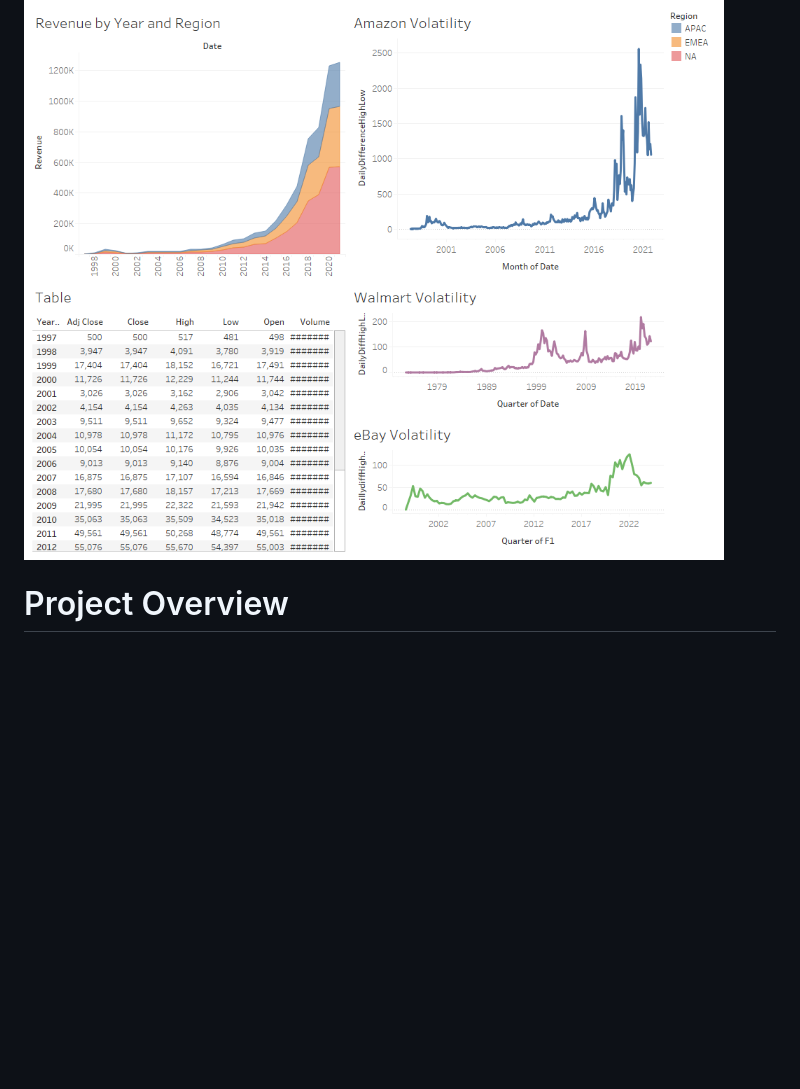
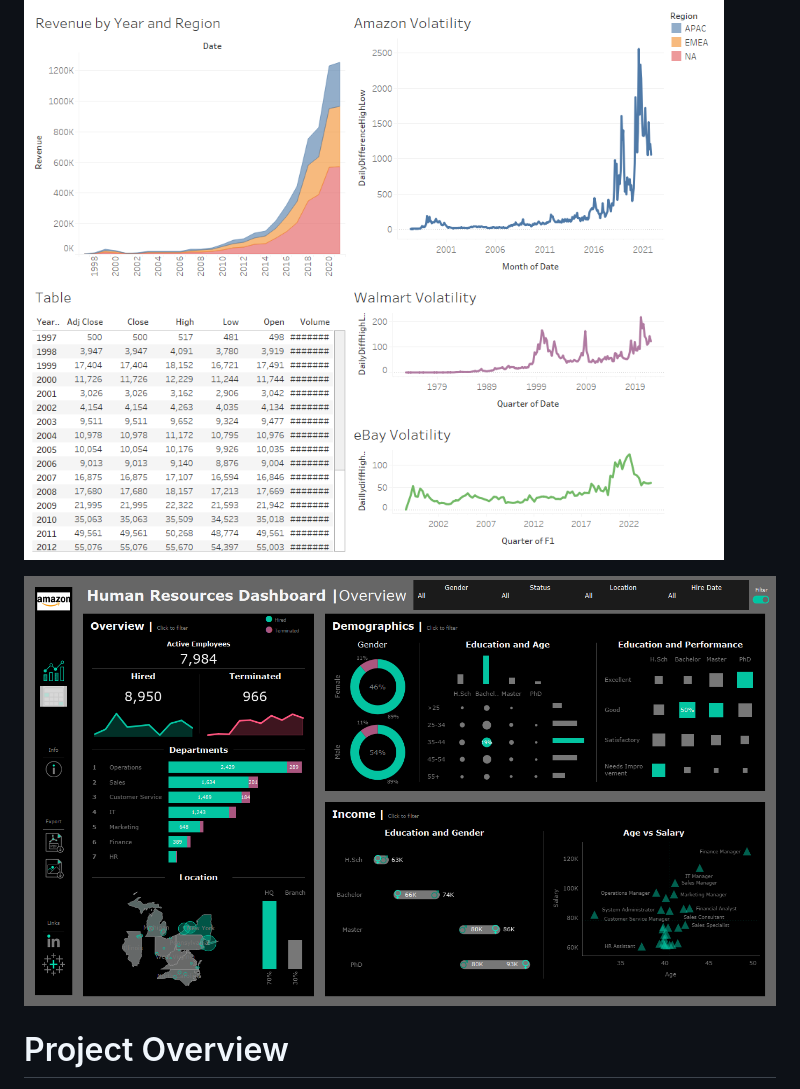
Before and after one commit to cam-leo/AmazonStocks, a Markdown page: README.md, the part around the change. Rendered like a GitHub page; blank space fills up the shorter version.

```diff
--- a/README.md
+++ b/README.md
@@ -7,6 +7,8 @@ In this project, I conducted an in-depth analysis of Amazon's stock data from 19
 **For recommendations on future actions based on business insights, scroll to the bottom**
 
 ![Dashboard](https://github.com/cam-leo/AmazonStocks/blob/main/General%20Performance.png)
+
+![Summary](https://github.com/cam-leo/AmazonStocks/blob/main/HR%20Summary.png)
 
 # Project Overview
 
```
